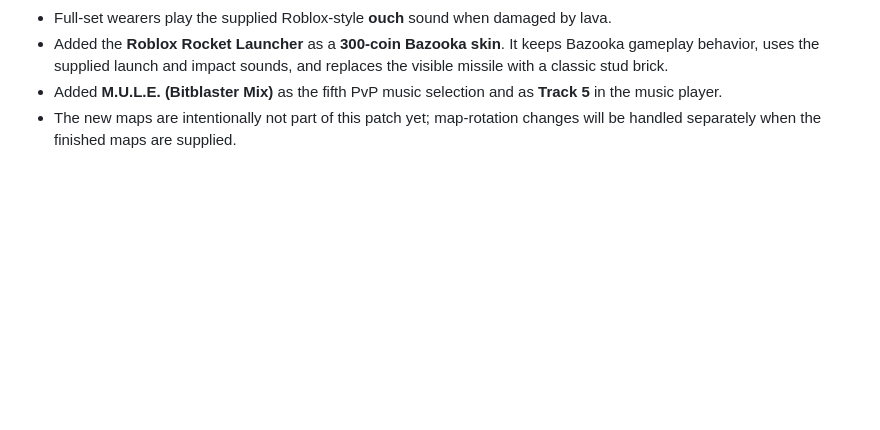
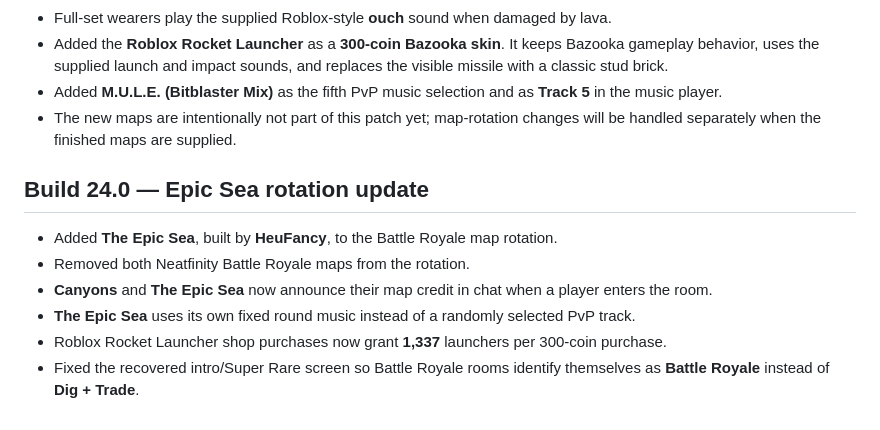
Before and after one commit to riceenters/Diggerz-Reblasted-Build-23.7, a Markdown page: README.md, the part around the change. Drawn GitHub-style; blank space fills up the shorter version.

Commit message:
Document Build 24.0 Epic Sea rotation update

```diff
--- a/README.md
+++ b/README.md
@@ -198,3 +198,12 @@ Diggerz.io and Coaster Town were originally created by **MeanDean**. Diggerz.io
 - Added the **Roblox Rocket Launcher** as a **300-coin Bazooka skin**. It keeps Bazooka gameplay behavior, uses the supplied launch and impact sounds, and replaces the visible missile with a classic stud brick.
 - Added **M.U.L.E. (Bitblaster Mix)** as the fifth PvP music selection and as **Track 5** in the music player.
 - The new maps are intentionally not part of this patch yet; map-rotation changes will be handled separately when the finished maps are supplied.
+
+
+## Build 24.0 — Epic Sea rotation update
+- Added **The Epic Sea**, built by **HeuFancy**, to the Battle Royale map rotation.
+- Removed both Neatfinity Battle Royale maps from the rotation.
+- **Canyons** and **The Epic Sea** now announce their map credit in chat when a player enters the room.
+- **The Epic Sea** uses its own fixed round music instead of a randomly selected PvP track.
+- Roblox Rocket Launcher shop purchases now grant **1,337** launchers per 300-coin purchase.
+- Fixed the recovered intro/Super Rare screen so Battle Royale rooms identify themselves as **Battle Royale** instead of **Dig + Trade**.
```
